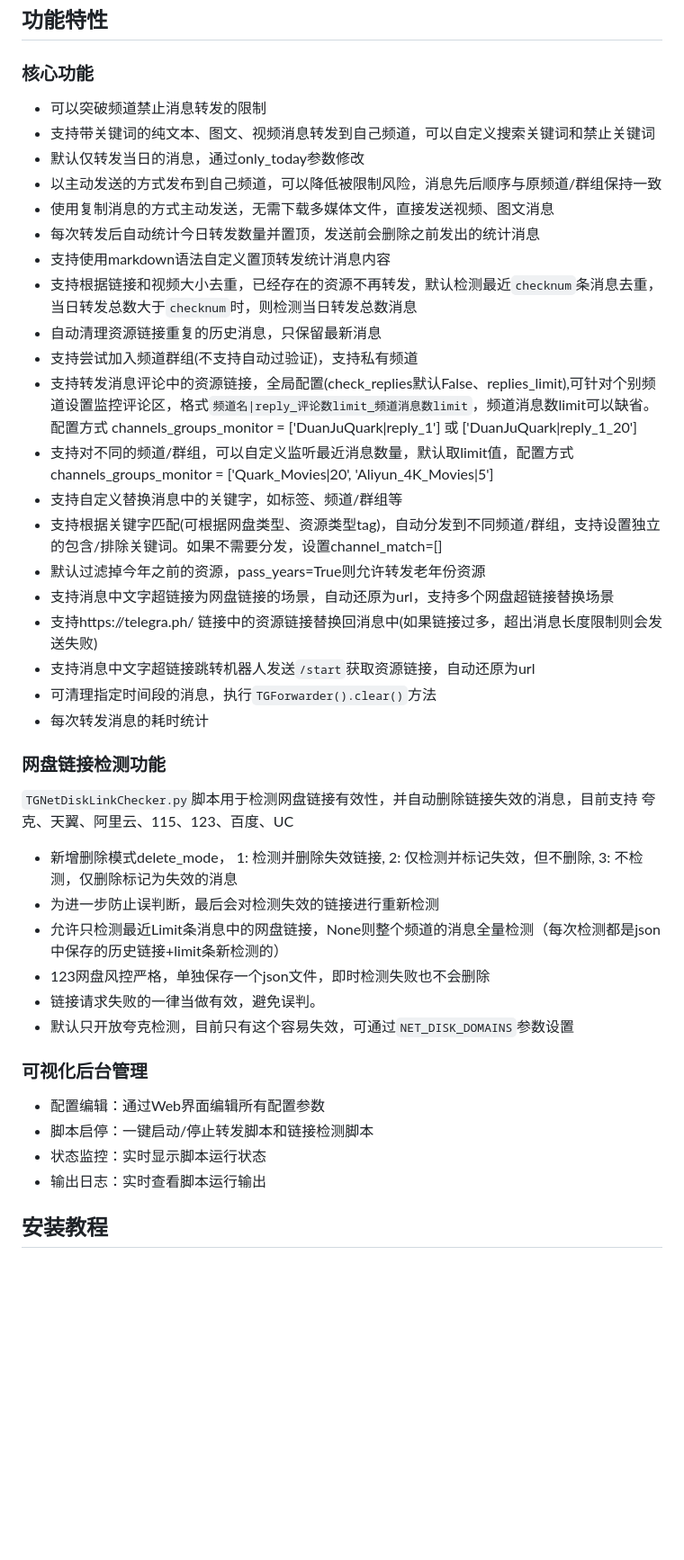
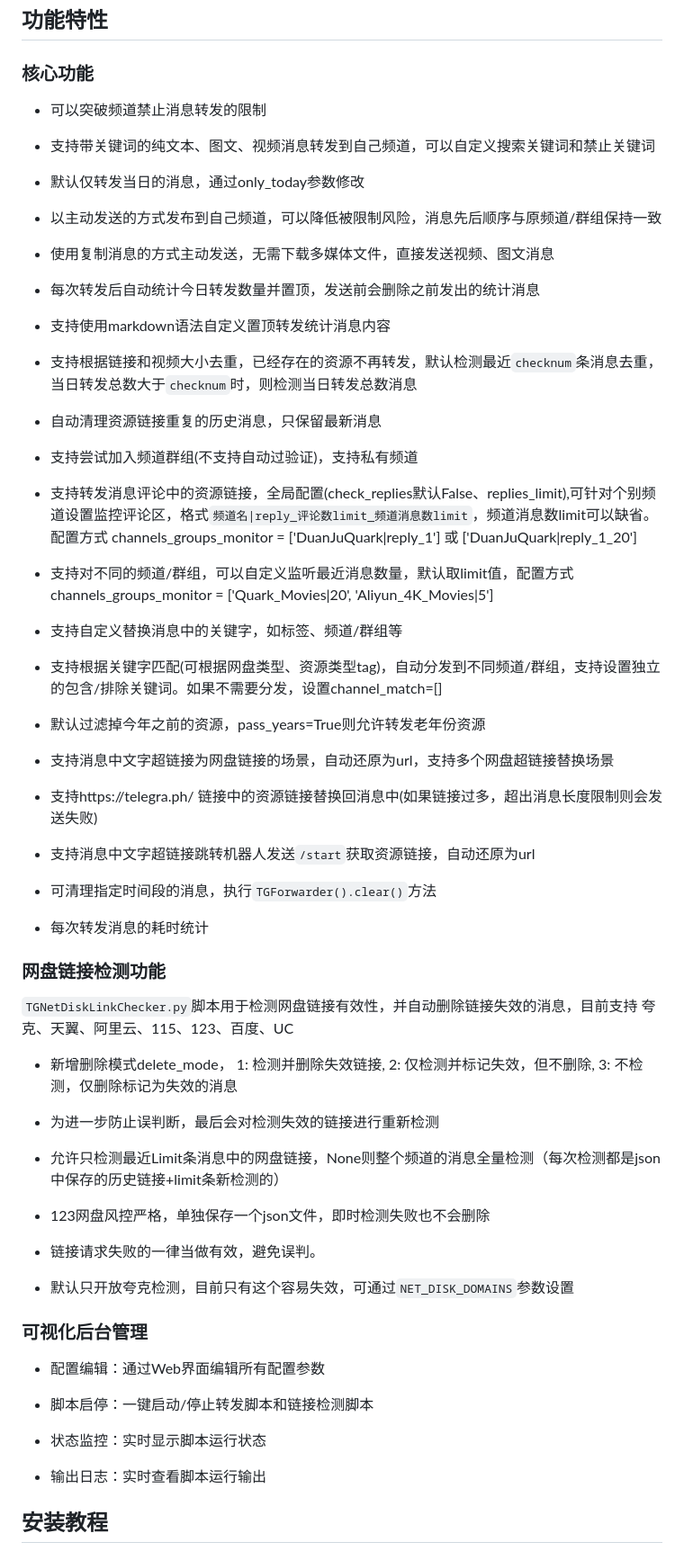
Before and after one commit to 227qidian/TGForwarder, a Markdown page: README.md, the part around one of its changes. Shown at 90% size. Rendered like a GitHub page; blank space fills up the shorter version.

```diff
--- a/README.md
+++ b/README.md
@@ -6,41 +6,72 @@ tgsearch、tgsou需要配置一堆频道群组，完全可以跑个定时任务
 ## 功能特性
 
 ### 核心功能
-- 可以突破频道禁止消息转发的限制
-- 支持带关键词的纯文本、图文、视频消息转发到自己频道，可以自定义搜索关键词和禁止关键词
-- 默认仅转发当日的消息，通过only_today参数修改
-- 以主动发送的方式发布到自己频道，可以降低被限制风险，消息先后顺序与原频道/群组保持一致
-- 使用复制消息的方式主动发送，无需下载多媒体文件，直接发送视频、图文消息
-- 每次转发后自动统计今日转发数量并置顶，发送前会删除之前发出的统计消息
-- 支持使用markdown语法自定义置顶转发统计消息内容
-- 支持根据链接和视频大小去重，已经存在的资源不再转发，默认检测最近`checknum`条消息去重，当日转发总数大于`checknum`时，则检测当日转发总数消息
-- 自动清理资源链接重复的历史消息，只保留最新消息
-- 支持尝试加入频道群组(不支持自动过验证)，支持私有频道
-- 支持转发消息评论中的资源链接，全局配置(check_replies默认False、replies_limit),可针对个别频道设置监控评论区，格式`频道名|reply_评论数limit_频道消息数limit`，频道消息数limit可以缺省。配置方式 channels_groups_monitor = ['DuanJuQuark|reply_1'] 或 ['DuanJuQuark|reply_1_20']
-- 支持对不同的频道/群组，可以自定义监听最近消息数量，默认取limit值，配置方式 channels_groups_monitor = ['Quark_Movies|20', 'Aliyun_4K_Movies|5']
-- 支持自定义替换消息中的关键字，如标签、频道/群组等
-- 支持根据关键字匹配(可根据网盘类型、资源类型tag)，自动分发到不同频道/群组，支持设置独立的包含/排除关键词。如果不需要分发，设置channel_match=[]
-- 默认过滤掉今年之前的资源，pass_years=True则允许转发老年份资源
-- 支持消息中文字超链接为网盘链接的场景，自动还原为url，支持多个网盘超链接替换场景
-- 支持https://telegra.ph/  链接中的资源链接替换回消息中(如果链接过多，超出消息长度限制则会发送失败)
-- 支持消息中文字超链接跳转机器人发送`/start`获取资源链接，自动还原为url
-- 可清理指定时间段的消息，执行`TGForwarder().clear()`方法
-- 每次转发消息的耗时统计
+
+* 可以突破频道禁止消息转发的限制
+
+* 支持带关键词的纯文本、图文、视频消息转发到自己频道，可以自定义搜索关键词和禁止关键词
+
+* 默认仅转发当日的消息，通过only_today参数修改
+
+* 以主动发送的方式发布到自己频道，可以降低被限制风险，消息先后顺序与原频道/群组保持一致
+
+* 使用复制消息的方式主动发送，无需下载多媒体文件，直接发送视频、图文消息
+
+* 每次转发后自动统计今日转发数量并置顶，发送前会删除之前发出的统计消息
+
+* 支持使用markdown语法自定义置顶转发统计消息内容
+
+* 支持根据链接和视频大小去重，已经存在的资源不再转发，默认检测最近`checknum`条消息去重，当日转发总数大于`checknum`时，则检测当日转发总数消息
+
+* 自动清理资源链接重复的历史消息，只保留最新消息
+
+* 支持尝试加入频道群组(不支持自动过验证)，支持私有频道
+
+* 支持转发消息评论中的资源链接，全局配置(check_replies默认False、replies_limit),可针对个别频道设置监控评论区，格式`频道名|reply_评论数limit_频道消息数limit`，频道消息数limit可以缺省。配置方式 channels_groups_monitor = ['DuanJuQuark|reply_1'] 或 ['DuanJuQuark|reply_1_20']
+
+* 支持对不同的频道/群组，可以自定义监听最近消息数量，默认取limit值，配置方式 channels_groups_monitor = ['Quark_Movies|20', 'Aliyun_4K_Movies|5']
+
+* 支持自定义替换消息中的关键字，如标签、频道/群组等
+
+* 支持根据关键字匹配(可根据网盘类型、资源类型tag)，自动分发到不同频道/群组，支持设置独立的包含/排除关键词。如果不需要分发，设置channel_match=[]
+
+* 默认过滤掉今年之前的资源，pass_years=True则允许转发老年份资源
+
+* 支持消息中文字超链接为网盘链接的场景，自动还原为url，支持多个网盘超链接替换场景
+
+* 支持https://telegra.ph/  链接中的资源链接替换回消息中(如果链接过多，超出消息长度限制则会发送失败)
+
+* 支持消息中文字超链接跳转机器人发送`/start`获取资源链接，自动还原为url
+
+* 可清理指定时间段的消息，执行`TGForwarder().clear()`方法
+
+* 每次转发消息的耗时统计
 
 ### 网盘链接检测功能
+
 `TGNetDiskLinkChecker.py`脚本用于检测网盘链接有效性，并自动删除链接失效的消息，目前支持 夸克、天翼、阿里云、115、123、百度、UC
-- 新增删除模式delete_mode，  1: 检测并删除失效链接, 2: 仅检测并标记失效，但不删除, 3: 不检测，仅删除标记为失效的消息
-- 为进一步防止误判断，最后会对检测失效的链接进行重新检测
-- 允许只检测最近Limit条消息中的网盘链接，None则整个频道的消息全量检测（每次检测都是json中保存的历史链接+limit条新检测的）
-- 123网盘风控严格，单独保存一个json文件，即时检测失败也不会删除
-- 链接请求失败的一律当做有效，避免误判。
-- 默认只开放夸克检测，目前只有这个容易失效，可通过`NET_DISK_DOMAINS`参数设置
+
+* 新增删除模式delete_mode，  1: 检测并删除失效链接, 2: 仅检测并标记失效，但不删除, 3: 不检测，仅删除标记为失效的消息
+
+* 为进一步防止误判断，最后会对检测失效的链接进行重新检测
+
+* 允许只检测最近Limit条消息中的网盘链接，None则整个频道的消息全量检测（每次检测都是json中保存的历史链接+limit条新检测的）
+
+* 123网盘风控严格，单独保存一个json文件，即时检测失败也不会删除
+
+* 链接请求失败的一律当做有效，避免误判。
+
+* 默认只开放夸克检测，目前只有这个容易失效，可通过`NET_DISK_DOMAINS`参数设置
 
 ### 可视化后台管理
-- 配置编辑：通过Web界面编辑所有配置参数
-- 脚本启停：一键启动/停止转发脚本和链接检测脚本
-- 状态监控：实时显示脚本运行状态
-- 输出日志：实时查看脚本运行输出
+
+* 配置编辑：通过Web界面编辑所有配置参数
+
+* 脚本启停：一键启动/停止转发脚本和链接检测脚本
+
+* 状态监控：实时显示脚本运行状态
+
+* 输出日志：实时查看脚本运行输出
 
 ## 安装教程
 
```
Also changed, not shown: other parts of README.md (+129 -55 lines).
